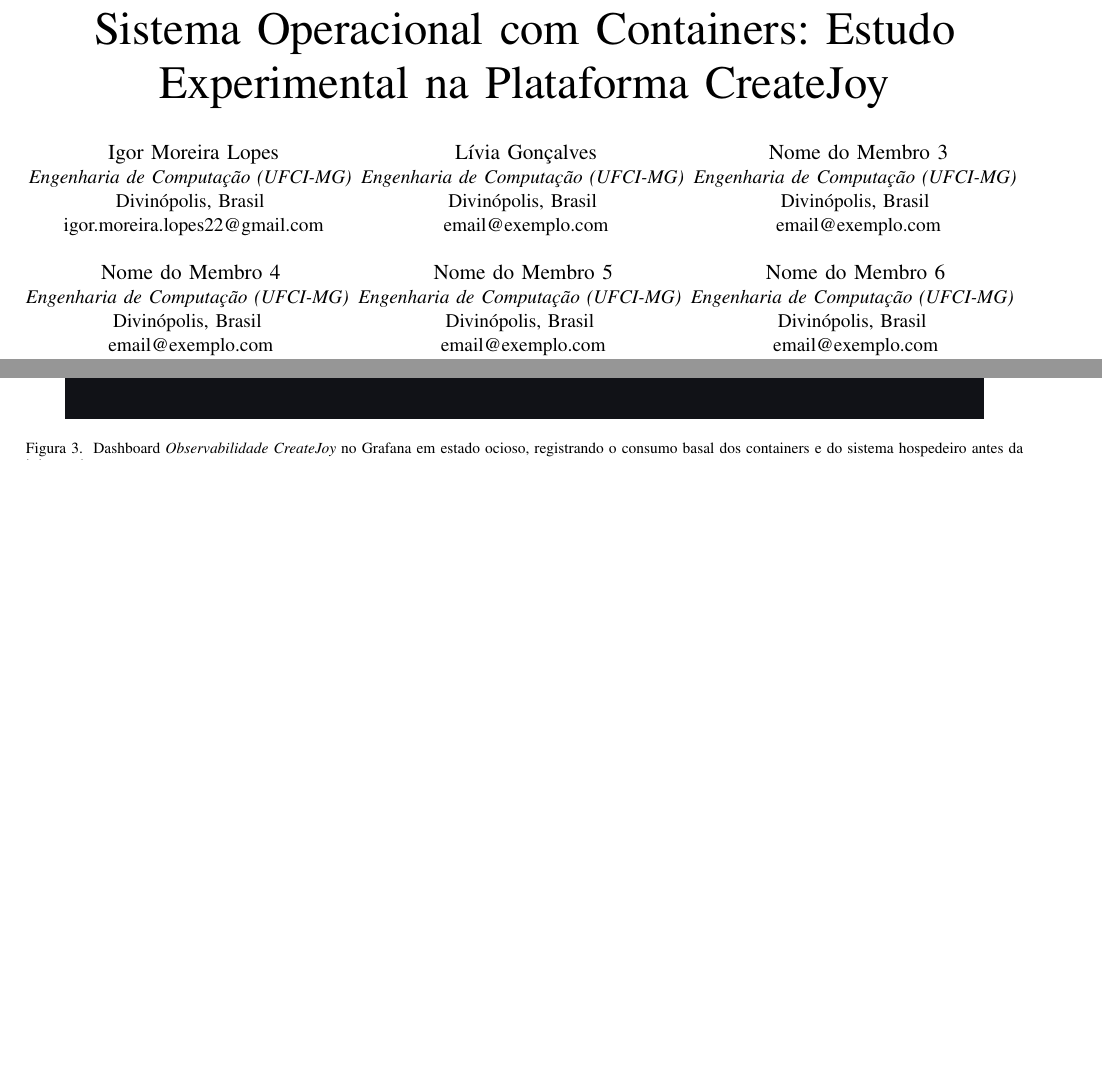
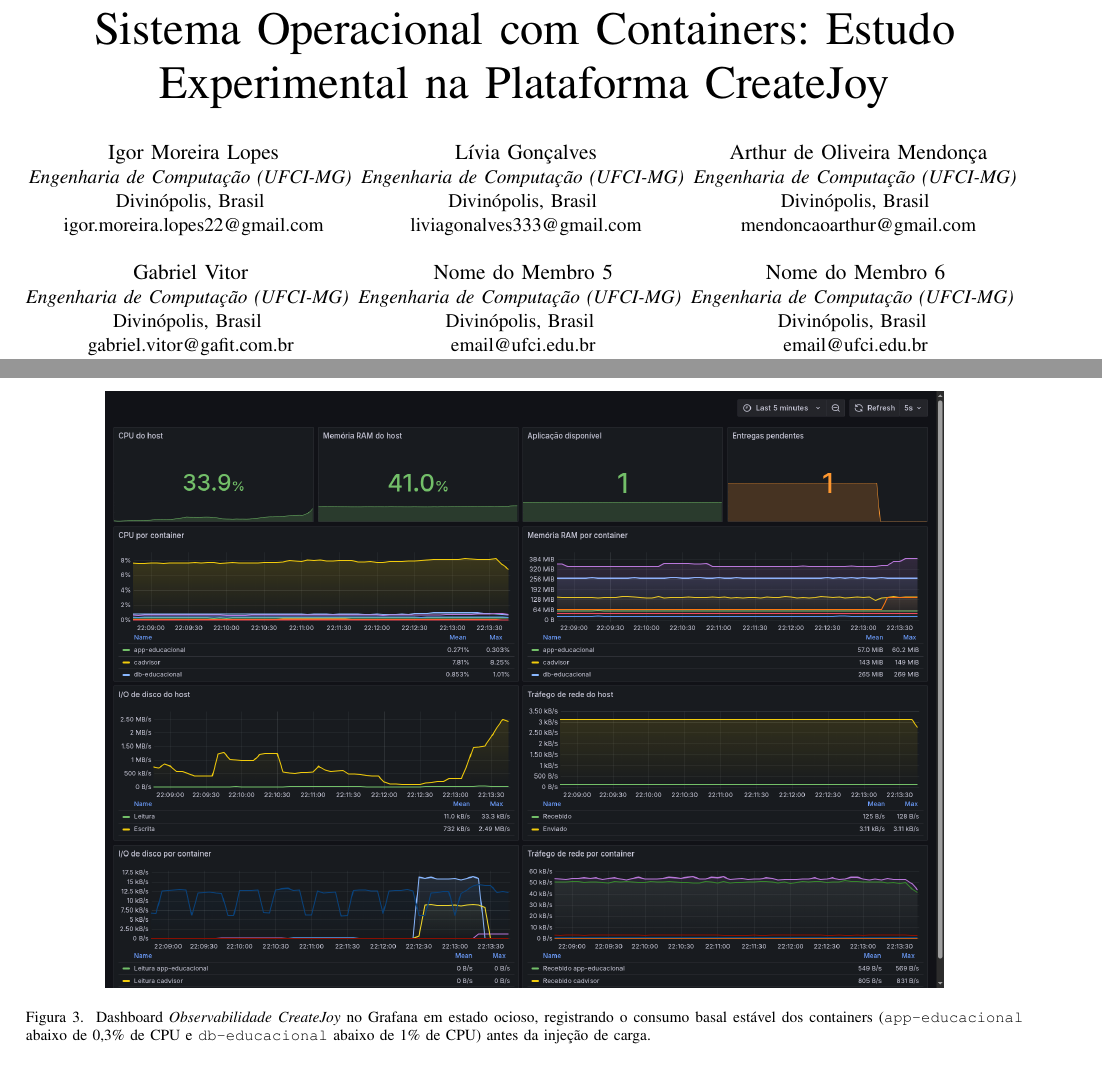
Before and after one commit to 1g0rX/trabalho-pratico-sistemas-distribuidos, a LaTeX paper (relatorio/main.tex): two parts of pages 1 and 5 of 8 before the commit and two parts of pages 1 and 5 of 7 after it, joined at a grey line, cut so that both start at the same text, the shorter picture padded with empty space. Compiled offline with pdfLaTeX.

Commit message:
fix(relatorio): corrige resultados.json, recorta prints, reposiciona Tabela II e atualiza autores

```diff
--- a/relatorio/main.tex
+++ b/relatorio/main.tex
@@ -33,27 +33,27 @@
 \IEEEauthorblockN{Lívia Gonçalves}
 \IEEEauthorblockA{\textit{Engenharia de Computação (UFCI-MG)} \\
 Divinópolis, Brasil \\
-email@exemplo.com}
+liviagonalves333@gmail.com}
 \and
-\IEEEauthorblockN{Nome do Membro 3}
+\IEEEauthorblockN{Arthur de Oliveira Mendonça}
 \IEEEauthorblockA{\textit{Engenharia de Computação (UFCI-MG)} \\
 Divinópolis, Brasil \\
-email@exemplo.com}
+mendoncaoarthur@gmail.com}
 \and
-\IEEEauthorblockN{Nome do Membro 4}
+\IEEEauthorblockN{Gabriel Vitor}
 \IEEEauthorblockA{\textit{Engenharia de Computação (UFCI-MG)} \\
 Divinópolis, Brasil \\
-email@exemplo.com}
+gabriel.vitor@gafit.com.br}
 \and
 \IEEEauthorblockN{Nome do Membro 5}
 \IEEEauthorblockA{\textit{Engenharia de Computação (UFCI-MG)} \\
 Divinópolis, Brasil \\
-email@exemplo.com}
+email@ufci.edu.br}
 \and
 \IEEEauthorblockN{Nome do Membro 6}
 \IEEEauthorblockA{\textit{Engenharia de Computação (UFCI-MG)} \\
 Divinópolis, Brasil \\
-email@exemplo.com}
+email@ufci.edu.br}
 }
 
 \maketitle
@@ -184,8 +184,8 @@
 
 \begin{figure*}[t]
     \centering
-    \includegraphics[width=0.92\textwidth]{imagens/grafana_ocioso.png}
-    \caption{Dashboard \textit{Observabilidade CreateJoy} no Grafana em estado ocioso, registrando o consumo basal dos containers e do sistema hospedeiro antes da injeção de carga.}
+    \includegraphics[width=0.84\textwidth]{imagens/grafana_ocioso.png}
+    \caption{Dashboard \textit{Observabilidade CreateJoy} no Grafana em estado ocioso, registrando o consumo basal estável dos containers (\texttt{app-educacional} abaixo de 0,3\% de CPU e \texttt{db-educacional} abaixo de 1\% de CPU) antes da injeção de carga.}
     \label{fig:grafana_ocioso}
 \end{figure*}
 
@@ -218,5 +204,7 @@
 \begin{table*}[t]
 \centering
+\footnotesize
+\setlength{\tabcolsep}{4.5pt}
 \caption{Consolidação das métricas experimentais coletadas no Prometheus e no Locust em cada cenário.}
 \label{tab:resultados}
 \begin{tabular}{@{}lccccccc@{}}
```
Also changed, not shown: relatorio/imagens/grafana_carga_alunos.png, relatorio/imagens/grafana_carga_atividades.png, relatorio/imagens/grafana_ocioso.png, relatorio/main.pdf, relatorio/main.tex (34 more changed lines), 1 other file.
